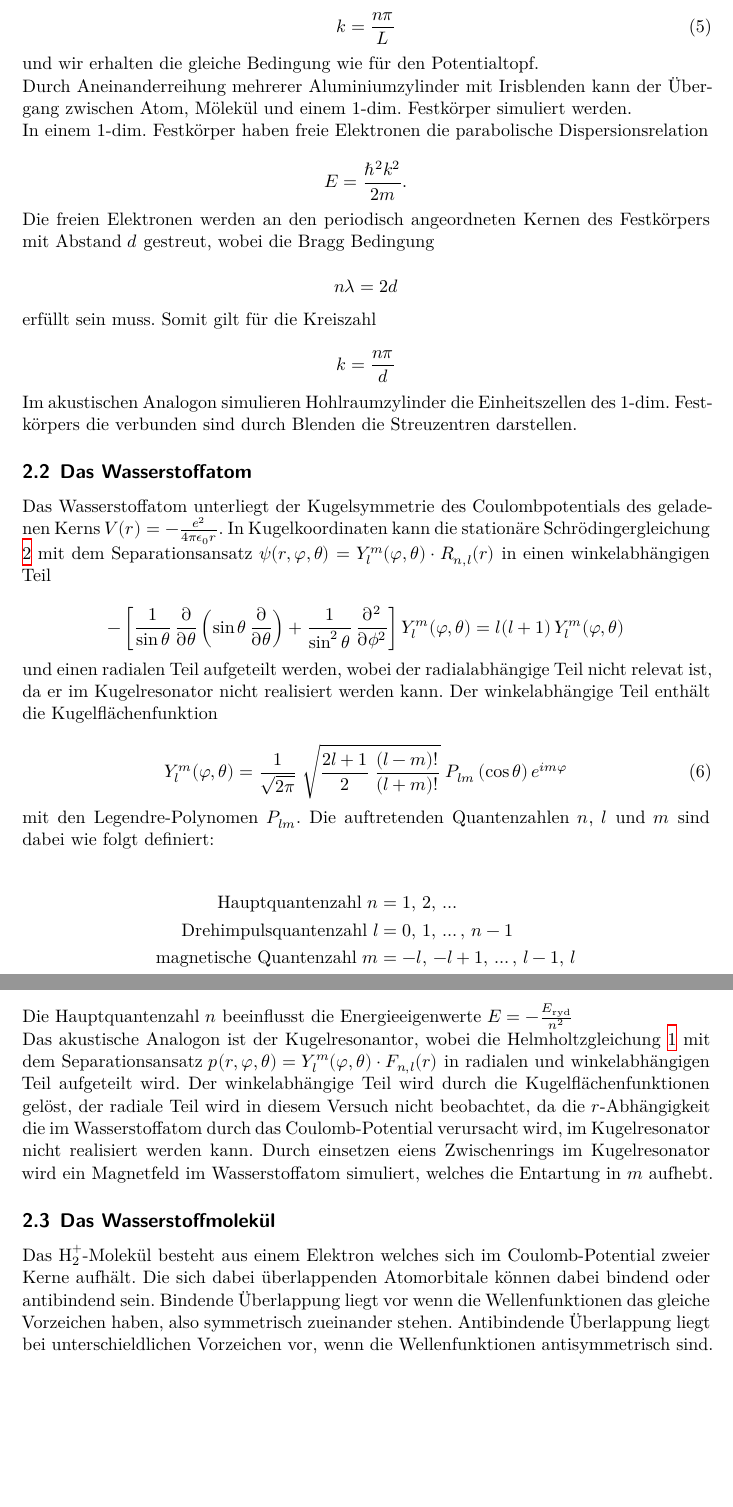
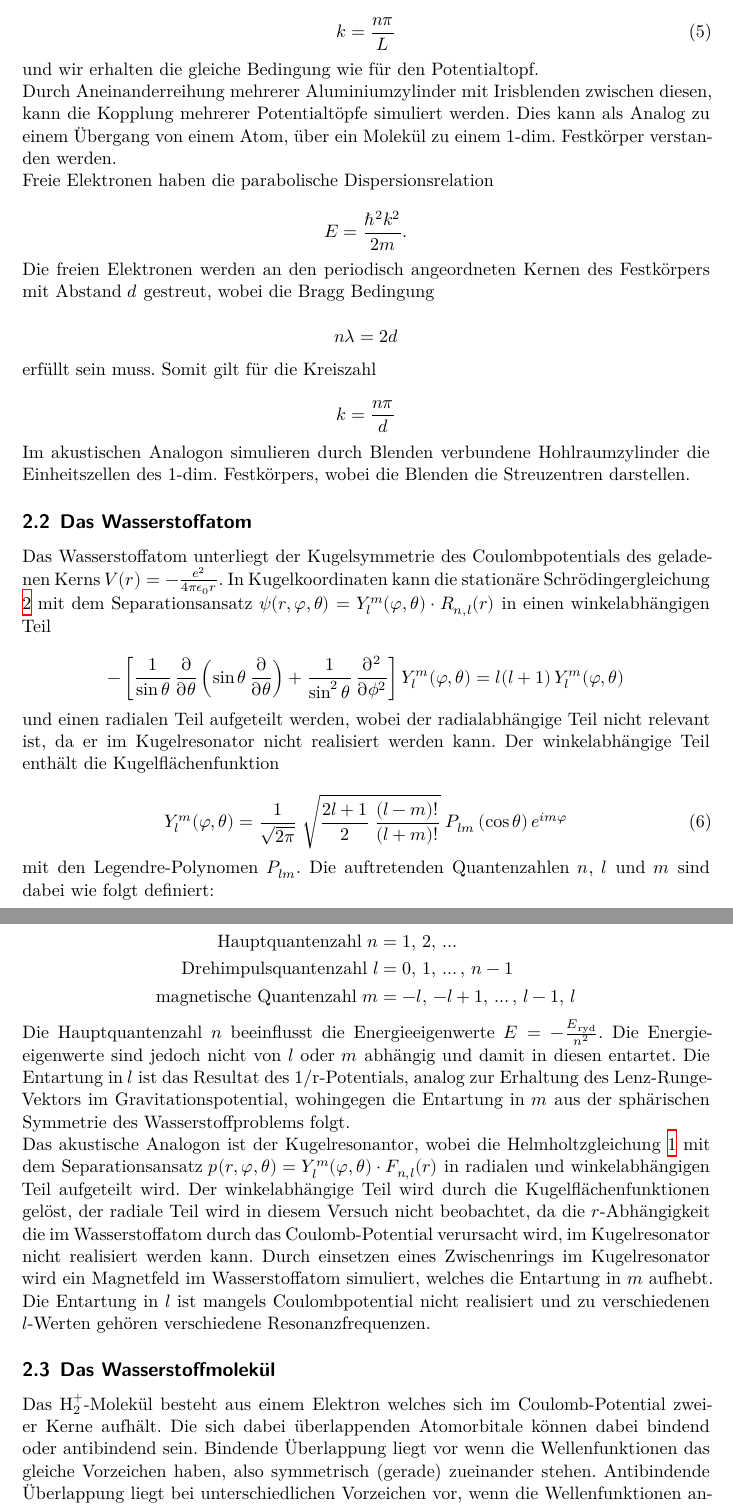
Before and after one commit to Tahirbanane/FP_2022, a LaTeX document (V23/main.tex, which reads V23/content/theorie.tex): two parts of pages 4 and 5 of 20 before the commit and two parts of pages 4 and 5 of 21 after it, joined at a grey line, cut so that both start at the same text, the shorter picture padded with empty space. Compiled offline with XeLaTeX.

Commit message:
Korrektur

```diff
--- a/V23/content/theorie.tex
+++ b/V23/content/theorie.tex
@@ -72,10 +72,10 @@ und wir erhalten die gleiche Bedingung wie für den Potentialtopf.
 
 
 \noindent
-Durch Aneinanderreihung mehrerer Aluminiumzylinder mit Irisblenden kann der Übergang zwischen Atom, Mölekül und einem 1-dim. Festkörper simuliert werden.
+Durch Aneinanderreihung mehrerer Aluminiumzylinder mit Irisblenden zwischen diesen, kann die Kopplung mehrerer Potentialtöpfe simuliert werden. Dies kann als Analog zu einem Übergang von einem Atom, über ein Molekül zu einem 1-dim. Festkörper verstanden werden.
 
 \noindent
-In einem 1-dim. Festkörper haben freie Elektronen die parabolische Dispersionsrelation
+Freie Elektronen haben die parabolische Dispersionsrelation
 
 \begin{equation*}
   E = \frac{\hbar^2 k^2}{2m}.
@@ -96,7 +96,7 @@ k = \frac{n \pi}{d}
 \end{equation*}
 
 \noindent
-Im akustischen Analogon simulieren Hohlraumzylinder die Einheitszellen des 1-dim. Festkörpers die verbunden sind durch Blenden die Streuzentren darstellen.
+Im akustischen Analogon simulieren durch Blenden verbundene Hohlraumzylinder die Einheitszellen des 1-dim. Festkörpers, wobei die Blenden die Streuzentren darstellen.
 
 
 \subsection{Das Wasserstoffatom}
@@ -111,7 +111,7 @@ in einen winkelabhängigen Teil
 \end{equation*}
 
 \noindent
-und einen radialen Teil aufgeteilt werden, wobei der radialabhängige Teil nicht relevat ist, da er im Kugelresonator nicht realisiert werden kann.
+und einen radialen Teil aufgeteilt werden, wobei der radialabhängige Teil nicht relevant ist, da er im Kugelresonator nicht realisiert werden kann.
 Der winkelabhängige Teil enthält die Kugelflächenfunktion
 
 \begin{equation}
@@ -129,20 +129,24 @@ Die auftretenden Quantenzahlen $n$, $l$ und $m$ sind dabei wie folgt definiert:
 \end{align*}
 
 \noindent
-Die Hauptquantenzahl $n$ beeinflusst die Energieeigenwerte $E = -\frac{E_{\text{ryd}}}{n^2}$
+Die Hauptquantenzahl $n$ beeinflusst die Energieeigenwerte $E = -\frac{E_{\text{ryd}}}{n^2}$.
+Die Energieeigenwerte sind jedoch nicht von $l$ oder $m$ abhängig und damit in diesen entartet.
+Die Entartung in $l$ ist das Resultat des 1/r-Potentials, analog zur Erhaltung des Lenz-Runge-Vektors im Gravitationspotential, wohingegen die Entartung in $m$ aus der sphärischen Symmetrie des Wasserstoffproblems folgt.
 
 \noindent
 Das akustische Analogon ist der Kugelresonantor, wobei die Helmholtzgleichung \ref{eqn:helmholtz} mit dem Separationsansatz  $p(r,\varphi,\theta) = Y^m_l(\varphi,\theta) \cdot F_{n,l}(r)$ in radialen und winkelabhängigen Teil aufgeteilt wird.
 Der winkelabhängige Teil wird durch die Kugelflächenfunktionen gelöst, der radiale Teil wird in diesem Versuch nicht beobachtet, da die $r$-Abhängigkeit die im Wasserstoffatom durch das Coulomb-Potential verursacht wird, im Kugelresonator nicht realisiert werden kann.
-Durch einsetzen eiens Zwischenrings im Kugelresonator wird ein Magnetfeld im Wasserstoffatom simuliert, welches die Entartung in $m$ aufhebt.
+Durch einsetzen eines Zwischenrings im Kugelresonator wird ein Magnetfeld im Wasserstoffatom simuliert, welches die Entartung in $m$ aufhebt.
+Die Entartung in $l$ ist mangels Coulombpotential nicht realisiert und zu verschiedenen $l$-Werten gehören verschiedene Resonanzfrequenzen.
 
 \subsection{Das Wasserstoffmolekül}
 
 \noindent
 Das $\text{H}^+_2$-Molekül besteht aus einem Elektron welches sich im Coulomb-Potential zweier Kerne aufhält.
 Die sich dabei überlappenden Atomorbitale können dabei bindend oder antibindend sein.
-Bindende Überlappung liegt vor wenn die Wellenfunktionen das gleiche Vorzeichen haben, also symmetrisch zueinander stehen.
-Antibindende Überlappung liegt bei unterschieldlichen Vorzeichen vor, wenn die Wellenfunktionen antisymmetrisch sind.
+Bindende Überlappung liegt vor wenn die Wellenfunktionen das gleiche Vorzeichen haben, also symmetrisch (gerade) zueinander stehen.
+Antibindende Überlappung liegt bei unterschiedlichen Vorzeichen vor, wenn die Wellenfunktionen antisymmetrisch (ungerade) sind.
+Somit gibt es einen $2\sigma_{u/g}$-Zustand, der aus der Bindung zweier $l=1$, $m=0$-Zustände zusammengesetzt ist. Ebenso gibt es einen $1\pi_{u/g}$-Zustand, der aus zwei gebundenen $l$=1, $m$=1-Zuständen besteht.
 
 \noindent
 Das Wasserstoffatom wird in diesem Versuch durch zwei gekoppelte Kugelresonatoren simuliert, wobei Blenden eingesetzt werden können die im Analogon die Kopplungsstärke oder den Abstand der Wasserstoffkerne realisieren.
```
Also changed, not shown: V23/content/durchfuehrung.tex (+2 -2 lines), V23/lit.bib (+2 -2 lines), V23/content/theorie.tex (8 more changed lines).
